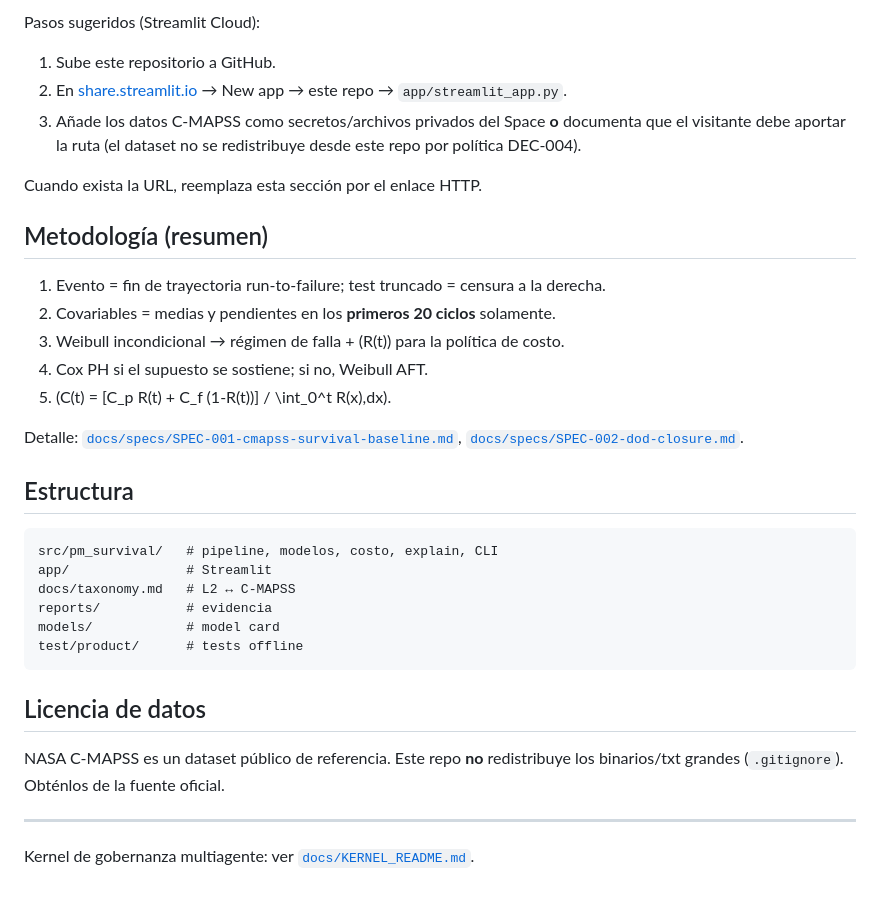
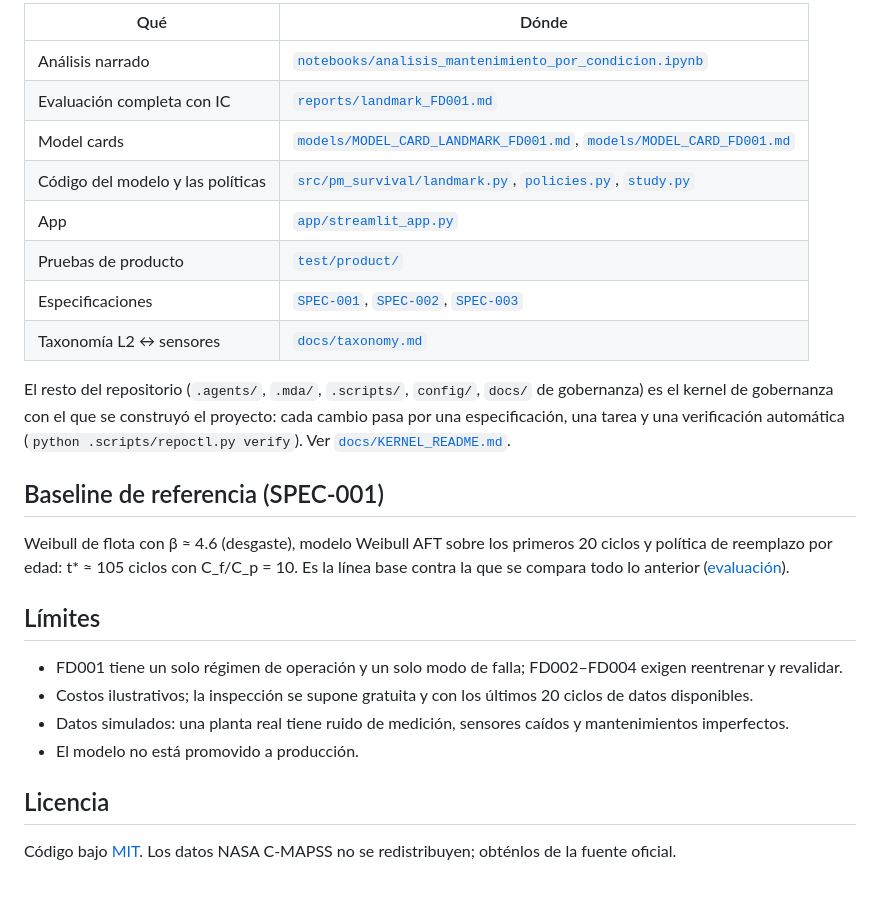
Before and after one commit to jesusgonzalezmexdata-ux/predictive-maintenance-survival-cmapss, a Markdown page: README.md, the part around one of its changes. GitHub-like rendering.

````diff
--- a/README.md
+++ b/README.md
@@ -79,37 +84,28 @@ Abre `http://localhost:8501`.
 
-Pasos sugeridos (Streamlit Cloud):
+| Qué | Dónde |
+|---|---|
+| Análisis narrado | [`notebooks/analisis_mantenimiento_por_condicion.ipynb`](notebooks/analisis_mantenimiento_por_condicion.ipynb) |
+| Evaluación completa con IC | [`reports/landmark_FD001.md`](reports/landmark_FD001.md) |
+| Model cards | [`models/MODEL_CARD_LANDMARK_FD001.md`](models/MODEL_CARD_LANDMARK_FD001.md), [`models/MODEL_CARD_FD001.md`](models/MODEL_CARD_FD001.md) |
+| Código del modelo y las políticas | [`src/pm_survival/landmark.py`](src/pm_survival/landmark.py), [`policies.py`](src/pm_survival/policies.py), [`study.py`](src/pm_survival/study.py) |
+| App | [`app/streamlit_app.py`](app/streamlit_app.py) |
+| Pruebas de producto | [`test/product/`](test/product) |
+| Especificaciones | [`SPEC-001`](docs/specs/SPEC-001-cmapss-survival-baseline.md), [`SPEC-002`](docs/specs/SPEC-002-dod-closure.md), [`SPEC-003`](docs/specs/SPEC-003-condition-based-impact.md) |
+| Taxonomía L2 ↔ sensores | [`docs/taxonomy.md`](docs/taxonomy.md) |
 
-1. Sube este repositorio a GitHub.
-2. En [share.streamlit.io](https://share.streamlit.io) → New app → este repo → `app/streamlit_app.py`.
-3. Añade los datos C-MAPSS como secretos/archivos privados del Space **o** documenta que el visitante debe aportar la ruta (el dataset no se redistribuye desde este repo por política DEC-004).
+El resto del repositorio (`.agents/`, `.mda/`, `.scripts/`, `config/`, `docs/` de gobernanza) es el kernel de gobernanza con el que se construyó el proyecto: cada cambio pasa por una especificación, una tarea y una verificación automática (`python .scripts/repoctl.py verify`). Ver [`docs/KERNEL_README.md`](docs/KERNEL_README.md).
 
-Cuando exista la URL, reemplaza esta sección por el enlace HTTP.
+## Baseline de referencia (SPEC-001)
 
-## Metodología (resumen)
+Weibull de flota con β ≈ 4.6 (desgaste), modelo Weibull AFT sobre los primeros 20 ciclos y política de reemplazo por edad: t* ≈ 105 ciclos con C_f/C_p = 10. Es la línea base contra la que se compara todo lo anterior ([evaluación](reports/eval_FD001.md)).
 
-1. Evento = fin de trayectoria run-to-failure; test truncado = censura a la derecha.
-2. Covariables = medias y pendientes en los **primeros 20 ciclos** solamente.
-3. Weibull incondicional → régimen de falla + \(R(t)\) para la política de costo.
-4. Cox PH si el supuesto se sostiene; si no, Weibull AFT.
-5. \(C(t) = [C_p R(t) + C_f (1-R(t))] / \int_0^t R(x)\,dx\).
+## Límites
 
-Detalle: [`docs/specs/SPEC-001-cmapss-survival-baseline.md`](docs/specs/SPEC-001-cmapss-survival-baseline.md), [`docs/specs/SPEC-002-dod-closure.md`](docs/specs/SPEC-002-dod-closure.md).
+- FD001 tiene un solo régimen de operación y un solo modo de falla; FD002–FD004 exigen reentrenar y revalidar.
+- Costos ilustrativos; la inspección se supone gratuita y con los últimos 20 ciclos de datos disponibles.
+- Datos simulados: una planta real tiene ruido de medición, sensores caídos y mantenimientos imperfectos.
+- El modelo no está promovido a producción.
 
-## Estructura
+## Licencia
 
-```text
-src/pm_survival/   # pipeline, modelos, costo, explain, CLI
-app/               # Streamlit
-docs/taxonomy.md   # L2 ↔ C-MAPSS
-reports/           # evidencia
-models/            # model card
-test/product/      # tests offline
-```
-
-## Licencia de datos
-
-NASA C-MAPSS es un dataset público de referencia. Este repo **no** redistribuye los binarios/txt grandes (`.gitignore`). Obténlos de la fuente oficial.
-
----
-
-Kernel de gobernanza multiagente: ver [`docs/KERNEL_README.md`](docs/KERNEL_README.md).
+Código bajo [MIT](LICENSE). Los datos NASA C-MAPSS no se redistribuyen; obténlos de la fuente oficial.
````
Also changed, not shown: other parts of README.md (+56 -51 lines), models/MODEL_CARD_LANDMARK_FD001.md (added, +30 -0 lines), reports/figures/calibration_p30.png (added), reports/figures/policy_cost_ratio10.png (added), reports/figures/policy_sensitivity.png (added), reports/figures/test_concordance.png (added), 11 other files.
